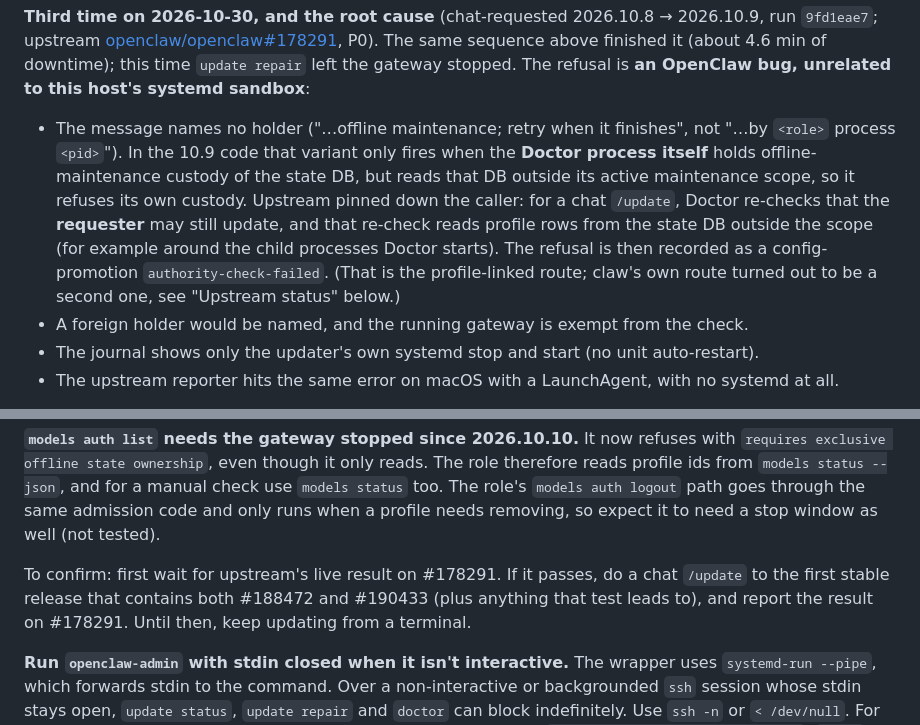
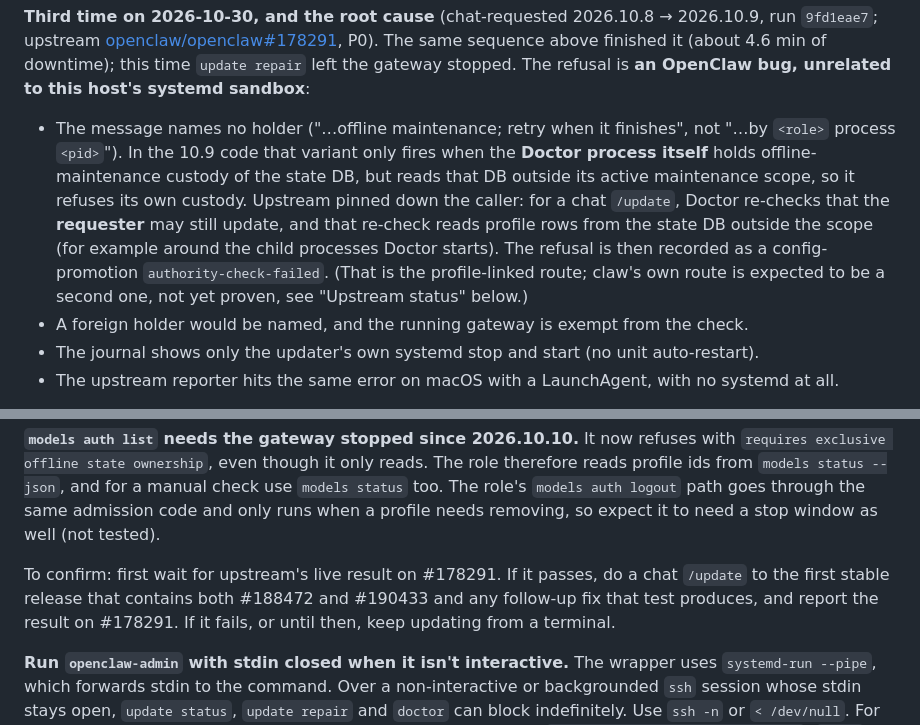
Before and after one commit to Farzy/self-config, a Markdown page: docs/openclaw.md, 2 parts joined by grey strips. GitHub-like rendering.

````diff
--- a/docs/openclaw.md
+++ b/docs/openclaw.md
@@ -263,7 +263,7 @@ ssh -n claw "sudo openclaw-admin update status --json < /dev/null"   # lastRun s
 ```
 
 **Third time on 2026-10-30, and the root cause** (chat-requested 2026.10.8 → 2026.10.9, run `9fd1eae7`; upstream [openclaw/openclaw#178291](https://github.com/openclaw/openclaw/issues/178291), P0). The same sequence above finished it (about 4.6 min of downtime); this time `update repair` left the gateway stopped. The refusal is **an OpenClaw bug, unrelated to this host's systemd sandbox**:
-- The message names no holder ("…offline maintenance; retry when it finishes", not "…by `<role>` process `<pid>`"). In the 10.9 code that variant only fires when the **Doctor process itself** holds offline-maintenance custody of the state DB, but reads that DB outside its active maintenance scope, so it refuses its own custody. Upstream pinned down the caller: for a chat `/update`, Doctor re-checks that the **requester** may still update, and that re-check reads profile rows from the state DB outside the scope (for example around the child processes Doctor starts). The refusal is then recorded as a config-promotion `authority-check-failed`. (That is the profile-linked route; claw's own route turned out to be a second one, see "Upstream status" below.)
+- The message names no holder ("…offline maintenance; retry when it finishes", not "…by `<role>` process `<pid>`"). In the 10.9 code that variant only fires when the **Doctor process itself** holds offline-maintenance custody of the state DB, but reads that DB outside its active maintenance scope, so it refuses its own custody. Upstream pinned down the caller: for a chat `/update`, Doctor re-checks that the **requester** may still update, and that re-check reads profile rows from the state DB outside the scope (for example around the child processes Doctor starts). The refusal is then recorded as a config-promotion `authority-check-failed`. (That is the profile-linked route; claw's own route is expected to be a second one, not yet proven, see "Upstream status" below.)
 - A foreign holder would be named, and the running gateway is exempt from the check.
 - The journal shows only the updater's own systemd stop and start (no unit auto-restart).
 - The upstream reporter hits the same error on macOS with a LaunchAgent, with no systemd at all.
@@ -278,7 +278,7 @@ No published version contains either fix: not 2026.10.10, not 2026.11.1 (the lat
 
 **`models auth list` needs the gateway stopped since 2026.10.10.** It now refuses with `requires exclusive offline state ownership`, even though it only reads. The role therefore reads profile ids from `models status --json`, and for a manual check use `models status` too. The role's `models auth logout` path goes through the same admission code and only runs when a profile needs removing, so expect it to need a stop window as well (not tested).
 
-To confirm: first wait for upstream's live result on #178291. If it passes, do a chat `/update` to the first stable release that contains both #188472 and #190433 (plus anything that test leads to), and report the result on #178291. Until then, keep updating from a terminal.
+To confirm: first wait for upstream's live result on #178291. If it passes, do a chat `/update` to the first stable release that contains both #188472 and #190433 and any follow-up fix that test produces, and report the result on #178291. If it fails, or until then, keep updating from a terminal.
 
 **Run `openclaw-admin` with stdin closed when it isn't interactive.** The wrapper uses `systemd-run --pipe`, which forwards stdin to the command. Over a non-interactive or backgrounded `ssh` session whose stdin stays open, `update status`, `update repair` and `doctor` can block indefinitely. Use `ssh -n` or `< /dev/null`. For long maintenance windows, run the steps detached on the host (`nohup … < /dev/null > log 2>&1 &`; `nohup` only redirects stdin when it is a terminal, so over `ssh` it must be closed explicitly) so a sleeping or disconnected client can't interrupt them midway.
 
````
Also changed, not shown: other parts of docs/openclaw.md (+3 -3 lines).
